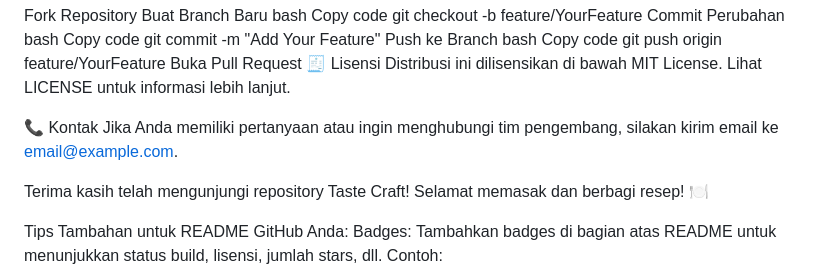
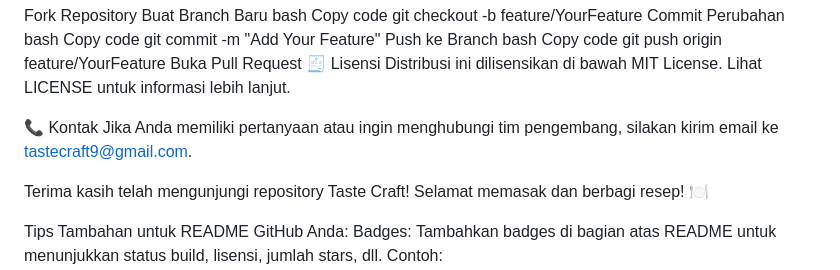
Before and after one commit to Macahaela/TasteCraft, a Markdown page: README.md, the part around the change. GitHub-like rendering.

```diff
--- a/README.md
+++ b/README.md
@@ -67,7 +67,7 @@ Buka Pull Request
 Distribusi ini dilisensikan di bawah MIT License. Lihat LICENSE untuk informasi lebih lanjut.
 
 📞 Kontak
-Jika Anda memiliki pertanyaan atau ingin menghubungi tim pengembang, silakan kirim email ke email@example.com.
+Jika Anda memiliki pertanyaan atau ingin menghubungi tim pengembang, silakan kirim email ke tastecraft9@gmail.com.
 
 Terima kasih telah mengunjungi repository Taste Craft! Selamat memasak dan berbagi resep! 🍽️
 
```
